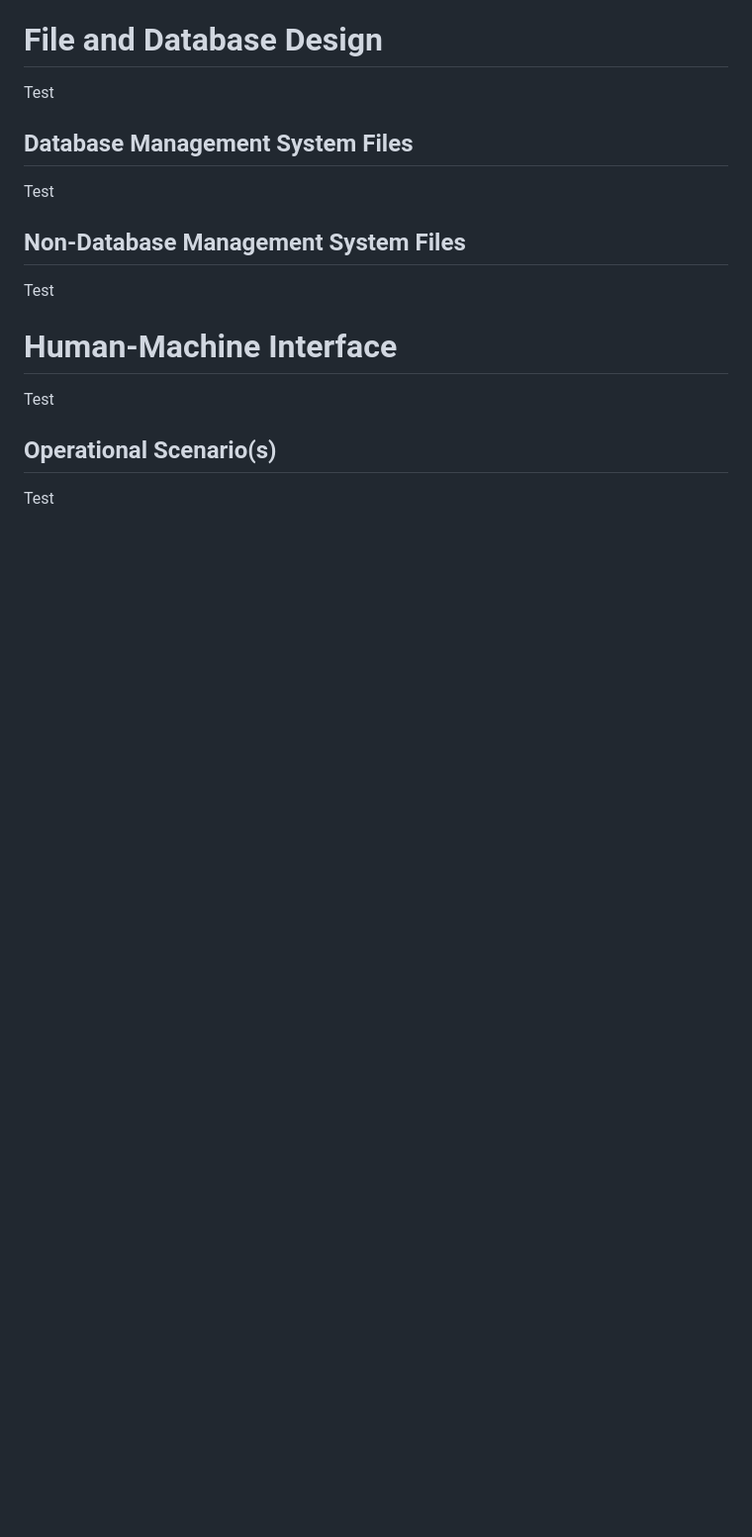
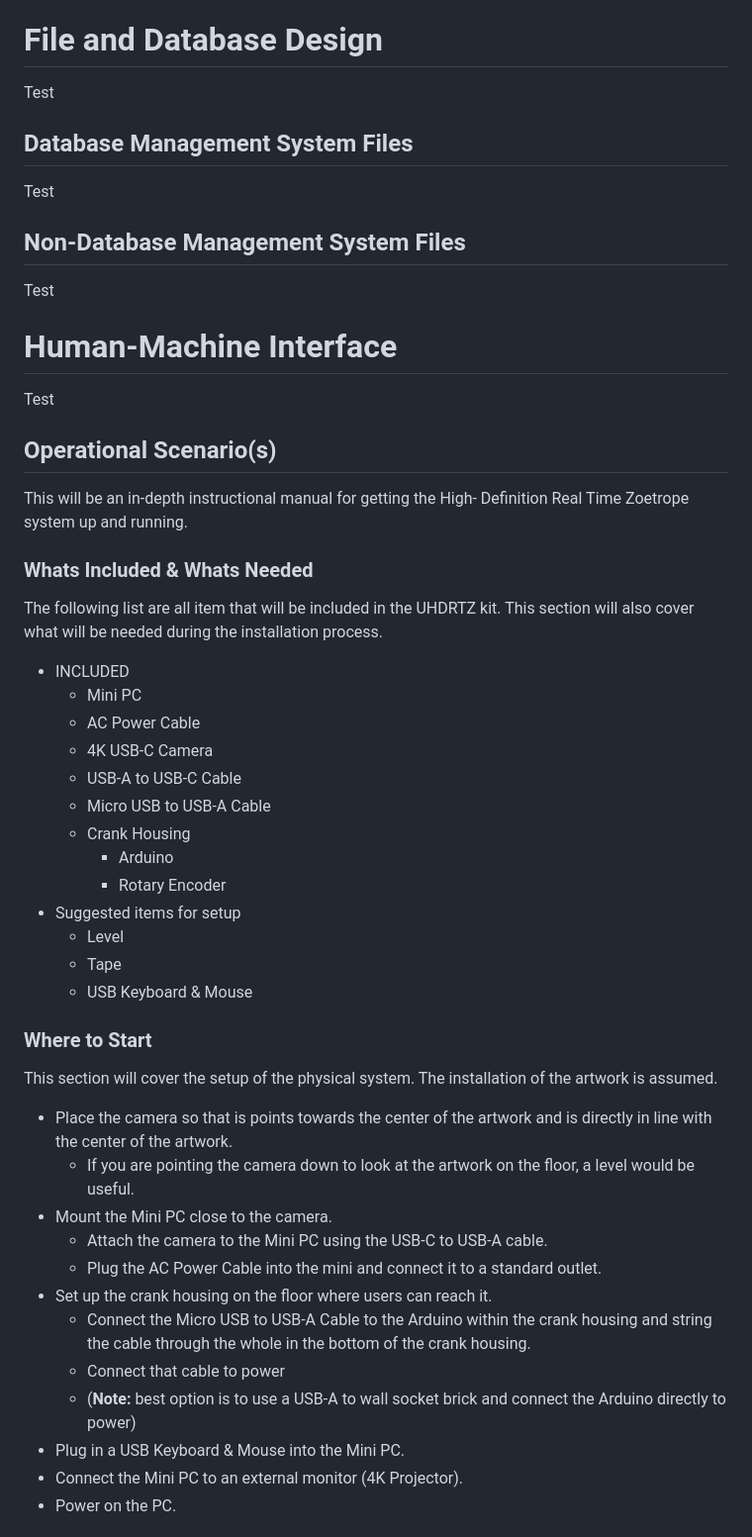
Before and after one commit to MickHarrigan/uhdrtz-rust, a Markdown page: docs/sdd.md, the part around one of its changes. Shown at 99% size. GitHub-like rendering; blank space fills up the shorter version.

Commit message:
Add operating scenario(s) section

```diff
--- a/docs/sdd.md
+++ b/docs/sdd.md
@@ -52,4 +52,38 @@ Test
 Test
 
 ## Operational Scenario(s)
-Test
+This will be an in-depth instructional manual for getting the High- Definition Real Time Zoetrope system up and running.
+
+### Whats Included & Whats Needed
+The following list are all item that will be included in the UHDRTZ kit. This section will also cover what will be needed during the installation process.
+- INCLUDED
+    - Mini PC
+    - AC Power Cable
+    - 4K USB-C Camera
+    - USB-A to USB-C Cable
+    - Micro USB to USB-A Cable
+    - Crank Housing
+        - Arduino
+        - Rotary Encoder
+- Suggested items for setup
+    - Level
+    - Tape
+    - USB Keyboard & Mouse
+
+### Where to Start
+This section will cover the setup of the physical system. The installation of the artwork is assumed.
+
+- Place the camera so that is points towards the center of the artwork and is directly in line with the center of the artwork.
+    - If you are pointing the camera down to look at the artwork on the floor, a level would be useful.
+- Mount the Mini PC close to the camera.
+    - Attach the camera to the Mini PC using the USB-C to USB-A cable.
+    - Plug the AC Power Cable into the mini and connect it to a standard outlet.
+- Set up the crank housing on the floor where users can reach it.
+    - Connect the Micro USB to USB-A Cable to the Arduino within the crank housing and string the cable through the whole in the bottom of the crank housing.
+    - Connect that cable to power
+    - (**Note:** best option is to use a USB-A to wall socket brick and connect the Arduino directly to power)
+- Plug in a USB Keyboard & Mouse into the Mini PC.
+- Connect the Mini PC to an external monitor (4K Projector).
+- Power on the PC.
+
+
```
Also changed, not shown: other parts of docs/sdd.md (+62 -0 lines).
